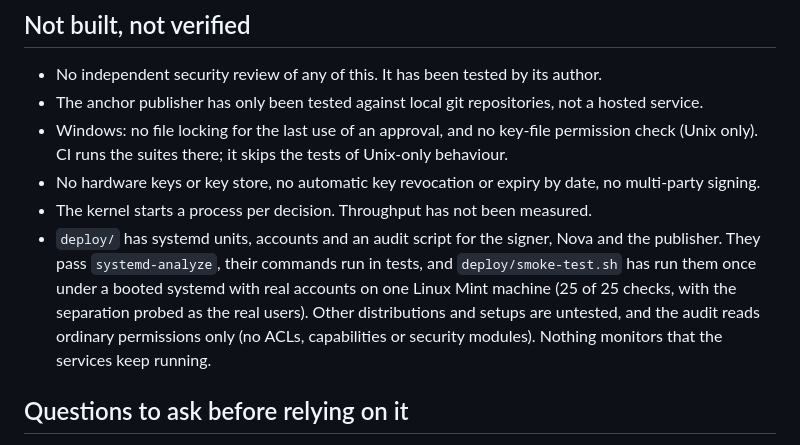
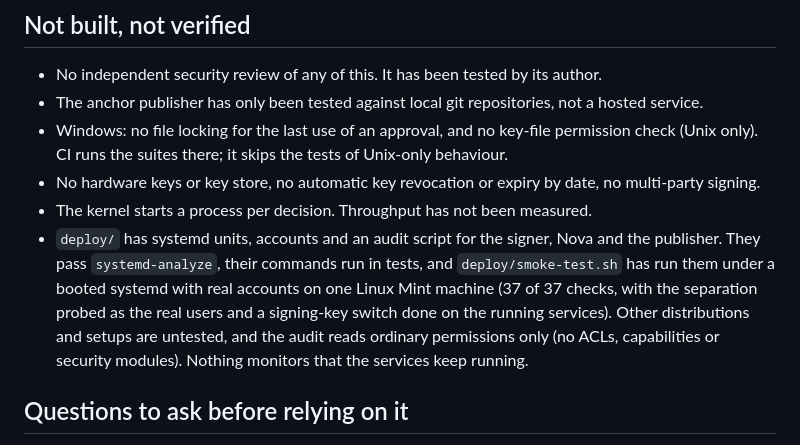
Before and after one commit to warheart1984-ctrl/Wicket, a Markdown page: THREAT_MODEL.md, the part around the change. GitHub-like rendering.

```diff
--- a/THREAT_MODEL.md
+++ b/THREAT_MODEL.md
@@ -101,9 +101,9 @@ The verifier prints this with every run, because the word is easy to over-read:
 - No hardware keys or key store, no automatic key revocation or expiry by date, no multi-party signing.
 - The kernel starts a process per decision. Throughput has not been measured.
 - `deploy/` has systemd units, accounts and an audit script for the signer, Nova and the publisher. They
-  pass `systemd-analyze`, their commands run in tests, and `deploy/smoke-test.sh` has run them once under a
-  booted systemd with real accounts on one Linux Mint machine (25 of 25 checks, with the separation probed
-  as the real users). Other distributions and setups are untested, and the audit reads ordinary permissions only (no ACLs, capabilities or
+  pass `systemd-analyze`, their commands run in tests, and `deploy/smoke-test.sh` has run them under a
+  booted systemd with real accounts on one Linux Mint machine (37 of 37 checks, with the separation probed
+  as the real users and a signing-key switch done on the running services). Other distributions and setups are untested, and the audit reads ordinary permissions only (no ACLs, capabilities or
   security modules). Nothing monitors that the services keep running.
 
 ## Questions to ask before relying on it
```
Also changed, not shown: README.md (+3 -2 lines), deploy/README.md (+4 -3 lines).
